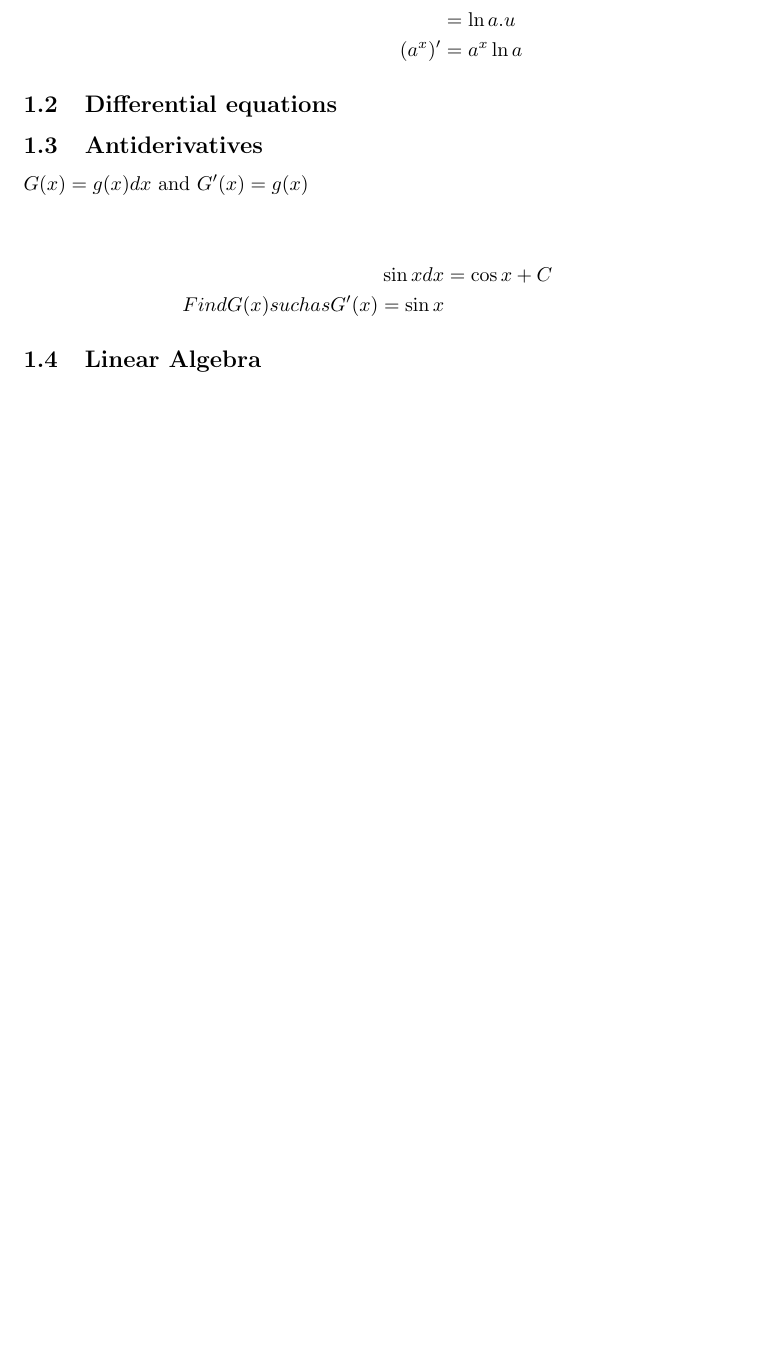
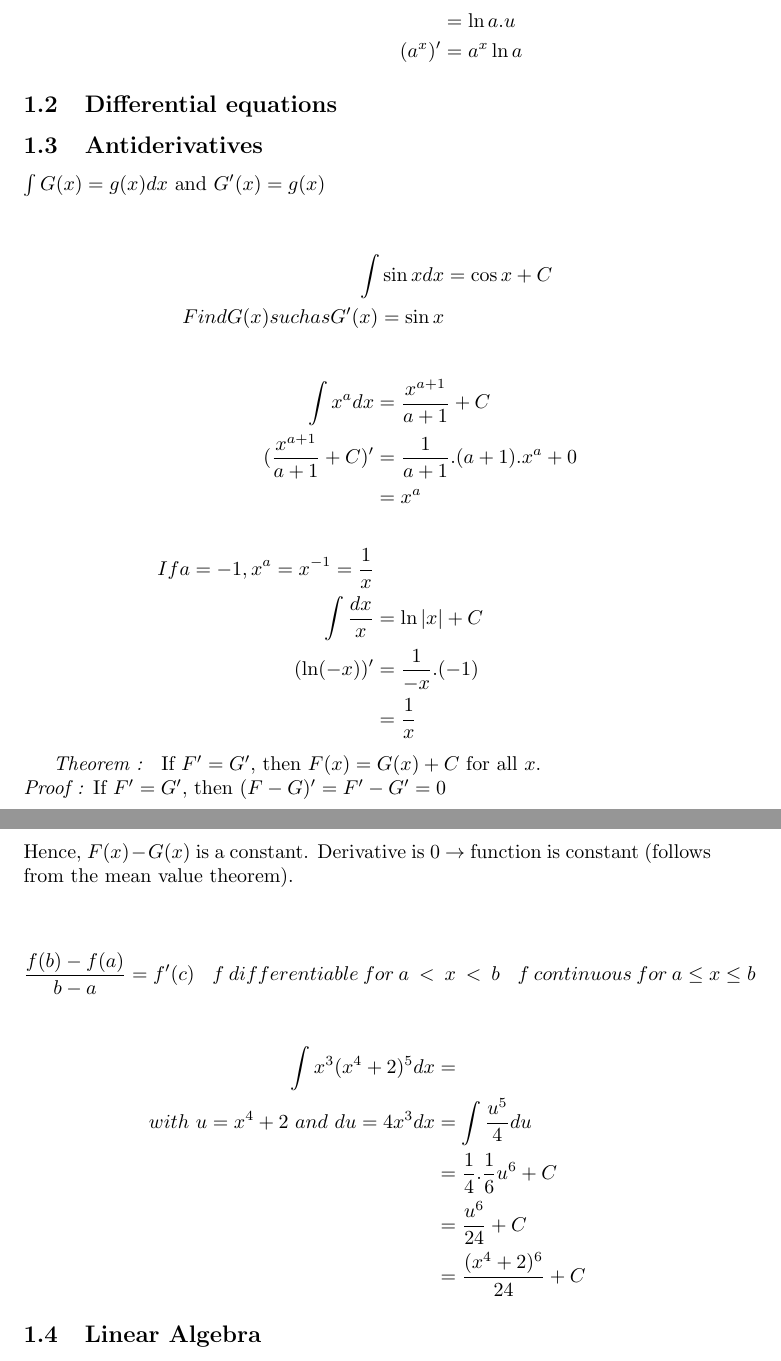
Before and after one commit to rougerbaptiste/Master, a LaTeX document (Bootcamp/Maths/Maths.tex): part of page 6 of 6 before the commit and two parts of pages 6 and 7 of 7 after it, the two joined at a grey line, cut so that both start at the same text, the shorter picture padded with empty space. Compiled offline with pdfLaTeX.

Commit message:
Updating Maths session 3

```diff
--- a/Bootcamp/Maths/Maths.tex
+++ b/Bootcamp/Maths/Maths.tex
@@ -182,13 +182,43 @@
             \subsection{Antiderivatives}
             \label{sub:Antiderivatives}
 
-            $G(x)= g(x)dx $ and $G'(x)=g(x)$\\
+            $\int G(x)= g(x)dx $ and $G'(x)=g(x)$\\
 
             \begin{align*}
-                \sin x dx &= \cos x + C\\
+                \int \sin x dx &= \cos x + C\\
                 Find G(x) such as G'(x)= \sin x
             \end{align*}
 
+            \begin{align*}
+                \int x^a dx &= \frac{x^{a+1}}{a+1}+C\\
+                (\frac{x^{a+1}}{a+1}+C)' &= \frac{1}{a+1}.(a+1).x^a + 0\\
+                &= x^a\\
+                ~\\
+                If a = -1, x^a = x^{-1} = \frac{1}{x}\\
+                \int \frac{dx}{x} &= \ln |x| + C\\
+                (\ln(-x))' &= \frac{1}{-x}.(-1)\\
+                &= \frac{1}{x}
+            \end{align*}
+
+            \textit{Theorem : } If $F' = G'$, then $F(x)=G(x)+C$ for all $x$.\\
+            \textit{Proof :} If $F' = G'$, then $(F - G)' = F' - G' = 0$\\
+            Hence, $F(x)-G(x)$ is a constant. Derivative is 0 $\rightarrow$ function is constant (follows from the mean value theorem).\\
+
+            \[
+                \label{Mean value theorem}
+                \frac{f(b) - f(a)}{b-a} = f'(c)~ ~ ~ ~
+                f ~differentiable ~for~ a~ < ~x ~< ~b ~ ~ ~ ~
+                f ~continuous ~for~ a \leq x \leq b
+            \]
+
+            \begin{align*}
+                \int x^3 (x^4 + 2)^5 dx &= \\
+                with~ u = x^4 +2 ~and ~du = 4x^3 dx
+                 &= \int \frac{u^5}{4}du\\
+                 &= \frac{1}{4}.\frac{1}{6}u^6+C\\
+                 &= \frac{u^6}{24}+C\\
+                 &= \frac{(x^4 +2)^6}{24}+C
+            \end{align*}
 
 
             %% Graph with exponential, logarithm.
```
Also changed, not shown: Bootcamp/Maths/Maths.pdf, 3 other files.
